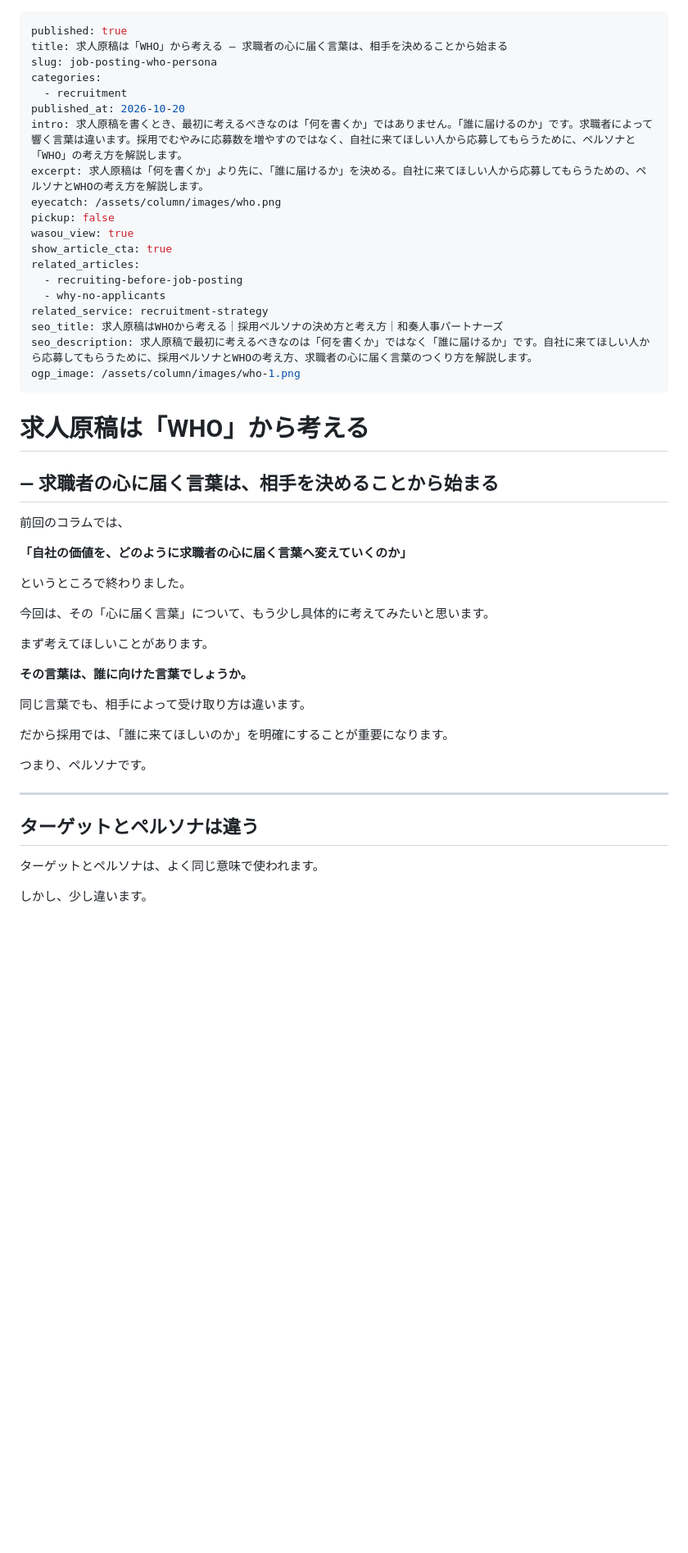
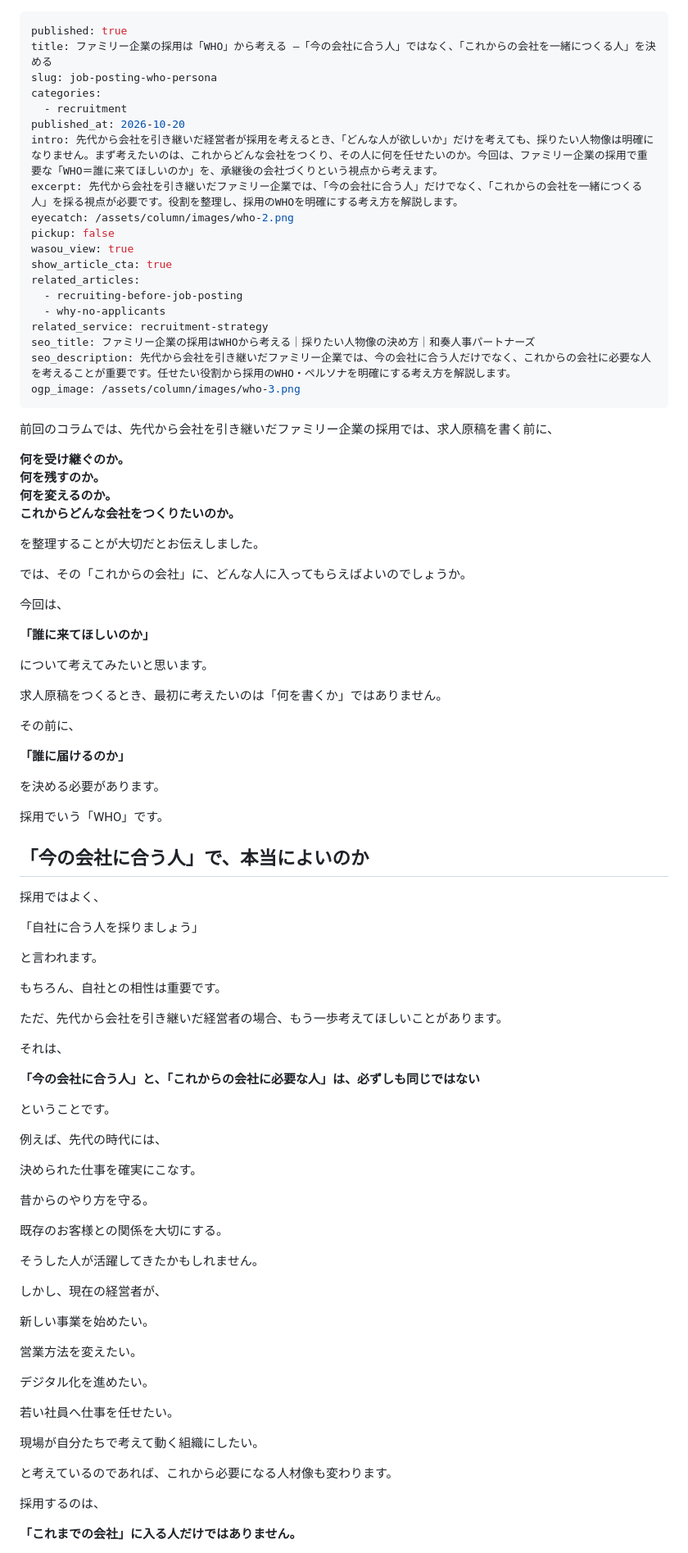
Before and after one commit to ws-sound55/wasou-lp-b, a Markdown page: content/columns/job-posting-who-persona.md, the part around one of its changes. Shown at 82% size. Rendered like a GitHub page; blank space fills up the shorter version.

```diff
--- a/content/columns/job-posting-who-persona.md
+++ b/content/columns/job-posting-who-persona.md
@@ -1,13 +1,13 @@
 ---
 published: true
-title: 求人原稿は「WHO」から考える ― 求職者の心に届く言葉は、相手を決めることから始まる
+title: ファミリー企業の採用は「WHO」から考える ―「今の会社に合う人」ではなく、「これからの会社を一緒につくる人」を決める
 slug: job-posting-who-persona
 categories:
   - recruitment
 published_at: 2026-10-20
-intro: 求人原稿を書くとき、最初に考えるべきなのは「何を書くか」ではありません。「誰に届けるのか」です。求職者によって響く言葉は違います。採用でむやみに応募数を増やすのではなく、自社に来てほしい人から応募してもらうために、ペルソナと「WHO」の考え方を解説します。
-excerpt: 求人原稿は「何を書くか」より先に、「誰に届けるか」を決める。自社に来てほしい人から応募してもらうための、ペルソナとWHOの考え方を解説します。
-eyecatch: /assets/column/images/who.png
+intro: 先代から会社を引き継いだ経営者が採用を考えるとき、「どんな人が欲しいか」だけを考えても、採りたい人物像は明確になりません。まず考えたいのは、これからどんな会社をつくり、その人に何を任せたいのか。今回は、ファミリー企業の採用で重要な「WHO＝誰に来てほしいのか」を、承継後の会社づくりという視点から考えます。
+excerpt: 先代から会社を引き継いだファミリー企業では、「今の会社に合う人」だけでなく、「これからの会社を一緒につくる人」を採る視点が必要です。役割を整理し、採用のWHOを明確にする考え方を解説します。
+eyecatch: /assets/column/images/who-2.png
 pickup: false
 wasou_view: true
 show_article_cta: true
@@ -15,36 +15,80 @@ related_articles:
   - recruiting-before-job-posting
   - why-no-applicants
 related_service: recruitment-strategy
-seo_title: 求人原稿はWHOから考える｜採用ペルソナの決め方と考え方｜和奏人事パートナーズ
-seo_description: 求人原稿で最初に考えるべきなのは「何を書くか」ではなく「誰に届けるか」です。自社に来てほしい人から応募してもらうために、採用ペルソナとWHOの考え方、求職者の心に届く言葉のつくり方を解説します。
-ogp_image: /assets/column/images/who-1.png
+seo_title: ファミリー企業の採用はWHOから考える｜採りたい人物像の決め方｜和奏人事パートナーズ
+seo_description: 先代から会社を引き継いだファミリー企業では、今の会社に合う人だけでなく、これからの会社に必要な人を考えることが重要です。任せたい役割から採用のWHO・ペルソナを明確にする考え方を解説します。
+ogp_image: /assets/column/images/who-3.png
 ---
-# 求人原稿は「WHO」から考える
+前回のコラムでは、先代から会社を引き継いだファミリー企業の採用では、求人原稿を書く前に、
 
-## ― 求職者の心に届く言葉は、相手を決めることから始まる
+**何を受け継ぐのか。**
+**何を残すのか。**
+**何を変えるのか。**
+**これからどんな会社をつくりたいのか。**
 
-前回のコラムでは、
+を整理することが大切だとお伝えしました。
 
-**「自社の価値を、どのように求職者の心に届く言葉へ変えていくのか」**
+では、その「これからの会社」に、どんな人に入ってもらえばよいのでしょうか。
 
-というところで終わりました。
+今回は、
 
-今回は、その「心に届く言葉」について、もう少し具体的に考えてみたいと思います。
+**「誰に来てほしいのか」**
 
-まず考えてほしいことがあります。
+について考えてみたいと思います。
 
-**その言葉は、誰に向けた言葉でしょうか。**
+求人原稿をつくるとき、最初に考えたいのは「何を書くか」ではありません。
 
-同じ言葉でも、相手によって受け取り方は違います。
+その前に、
 
-だから採用では、「誰に来てほしいのか」を明確にすることが重要になります。
+**「誰に届けるのか」**
 
-つまり、ペルソナです。
+を決める必要があります。
 
----
+採用でいう「WHO」です。
 
-## ターゲットとペルソナは違う
+## 「今の会社に合う人」で、本当によいのか
 
-ターゲットとペルソナは、よく同じ意味で使われます。
+採用ではよく、
 
-しかし、少し違います。
+「自社に合う人を採りましょう」
+
+と言われます。
+
+もちろん、自社との相性は重要です。
+
+ただ、先代から会社を引き継いだ経営者の場合、もう一歩考えてほしいことがあります。
+
+それは、
+
+**「今の会社に合う人」と、「これからの会社に必要な人」は、必ずしも同じではない**
+
+ということです。
+
+例えば、先代の時代には、
+
+決められた仕事を確実にこなす。
+
+昔からのやり方を守る。
+
+既存のお客様との関係を大切にする。
+
+そうした人が活躍してきたかもしれません。
+
+しかし、現在の経営者が、
+
+新しい事業を始めたい。
+
+営業方法を変えたい。
+
+デジタル化を進めたい。
+
+若い社員へ仕事を任せたい。
+
+現場が自分たちで考えて動く組織にしたい。
+
+と考えているのであれば、これから必要になる人材像も変わります。
+
+採用するのは、
+
+**「これまでの会社」に入る人だけではありません。**
+
```
Also changed, not shown: other parts of content/columns/job-posting-who-persona.md (+361 -112 lines).
